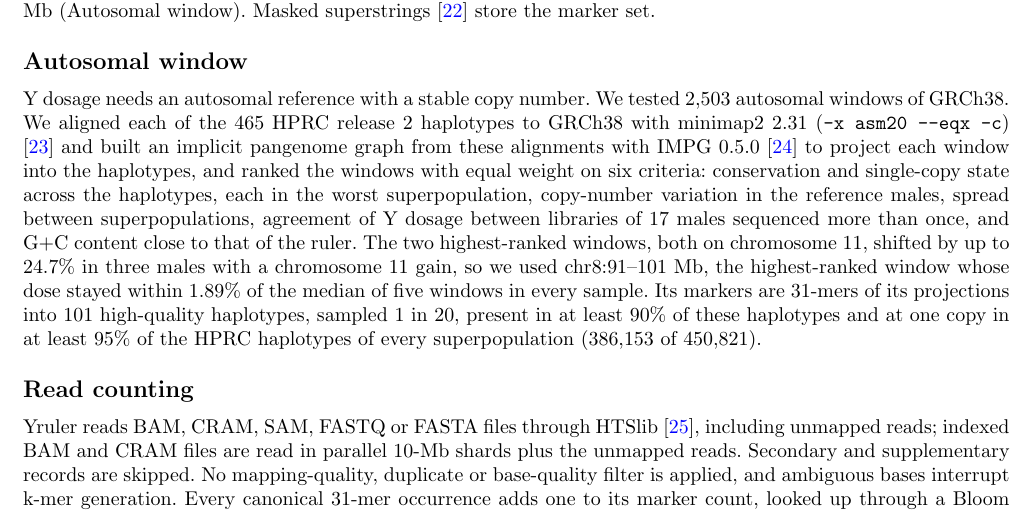
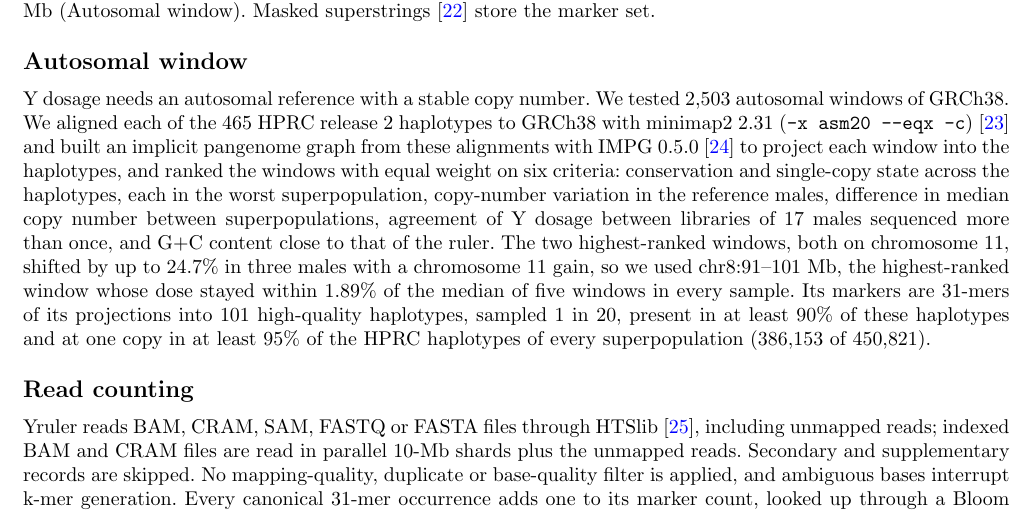
Before and after one commit to AndreaGuarracino/yruler-paper, a LaTeX paper (manuscript/main.tex, which reads manuscript/methods.tex): part of page 5 of 18, cut so that both start at the same text. Compiled offline with pdfLaTeX.

Commit message:
Methods: copy-number difference between superpopulations

```diff
--- a/manuscript/methods.tex
+++ b/manuscript/methods.tex
@@ -9,7 +9,7 @@ Reference lengths follow the annotation of Hallast et al.\ \cite{Hallast2026}. D
 Canonical 31-mers were counted in the reference arrays with KMC 3.2.4 \cite{Kokot2017}. Candidates had to occur in at least 15\% of the assemblies of a class and nowhere in the non-Y sequence of CHM13 \cite{Nurk2022} or of 71 high-quality HPRC release 2 haplotypes from individuals outside the study. A marker of class $c$ had to occur in at least a fraction $p$ of the class assemblies and outside the class in fewer than a fraction $o$ of the Y assemblies, with $p\in\{0.50,0.60,0.70,0.80,0.90,0.95\}$ and $o\in\{0,0.05,0.10,0.25\}$ chosen for each class by 5-fold cross-validation inside each training partition. The single-copy Y ruler contains X-degenerate 31-mers present in at least 90\% of the training assemblies; in 149 assemblies a median of 99.49\% of ruler 31-mers occurred once on the Y. The released model contains 6,183 DYZ3, 201,987 DYZ1, 30,176 DYZ2, 28,650 DYZ18S, 91,086 DYZ19, 75,149 DYZ17 and 21,417 Yq12-residual markers, 6,860,192 ruler markers and 386,153 markers of an autosomal window at chr8:91--101 Mb (Autosomal window). Masked superstrings \cite{Sladky2023} store the marker set.
 
 \subsection{Autosomal window}\label{sec:m-window}
-Y dosage needs an autosomal reference with a stable copy number. We tested 2,503 autosomal windows of GRCh38. We aligned each of the 465 HPRC release 2 haplotypes to GRCh38 with minimap2 2.31 (\texttt{-x asm20 -{}-eqx -c}) \cite{Li2018} and built an implicit pangenome graph from these alignments with IMPG 0.5.0 \cite{IMPG} to project each window into the haplotypes, and ranked the windows with equal weight on six criteria: conservation and single-copy state across the haplotypes, each in the worst superpopulation, copy-number variation in the reference males, spread between superpopulations, agreement of Y dosage between libraries of 17 males sequenced more than once, and G+C content close to that of the ruler. The two highest-ranked windows, both on chromosome 11, shifted by up to 24.7\% in three males with a chromosome 11 gain, so we used chr8:91--101 Mb, the highest-ranked window whose dose stayed within 1.89\% of the median of five windows in every sample. Its markers are 31-mers of its projections into 101 high-quality haplotypes, sampled 1 in 20, present in at least 90\% of these haplotypes and at one copy in at least 95\% of the HPRC haplotypes of every superpopulation (386,153 of 450,821).
+Y dosage needs an autosomal reference with a stable copy number. We tested 2,503 autosomal windows of GRCh38. We aligned each of the 465 HPRC release 2 haplotypes to GRCh38 with minimap2 2.31 (\texttt{-x asm20 -{}-eqx -c}) \cite{Li2018} and built an implicit pangenome graph from these alignments with IMPG 0.5.0 \cite{IMPG} to project each window into the haplotypes, and ranked the windows with equal weight on six criteria: conservation and single-copy state across the haplotypes, each in the worst superpopulation, copy-number variation in the reference males, difference in median copy number between superpopulations, agreement of Y dosage between libraries of 17 males sequenced more than once, and G+C content close to that of the ruler. The two highest-ranked windows, both on chromosome 11, shifted by up to 24.7\% in three males with a chromosome 11 gain, so we used chr8:91--101 Mb, the highest-ranked window whose dose stayed within 1.89\% of the median of five windows in every sample. Its markers are 31-mers of its projections into 101 high-quality haplotypes, sampled 1 in 20, present in at least 90\% of these haplotypes and at one copy in at least 95\% of the HPRC haplotypes of every superpopulation (386,153 of 450,821).
 
 \subsection{Read counting}\label{sec:m-counting}
 Yruler reads BAM, CRAM, SAM, FASTQ or FASTA files through HTSlib \cite{Bonfield2021}, including unmapped reads; indexed BAM and CRAM files are read in parallel 10-Mb shards plus the unmapped reads. Secondary and supplementary records are skipped. No mapping-quality, duplicate or base-quality filter is applied, and ambiguous bases interrupt k-mer generation. Every canonical 31-mer occurrence adds one to its marker count, looked up through a Bloom filter and a hash table. Yruler writes per-marker counts, class sums and estimates.
```
